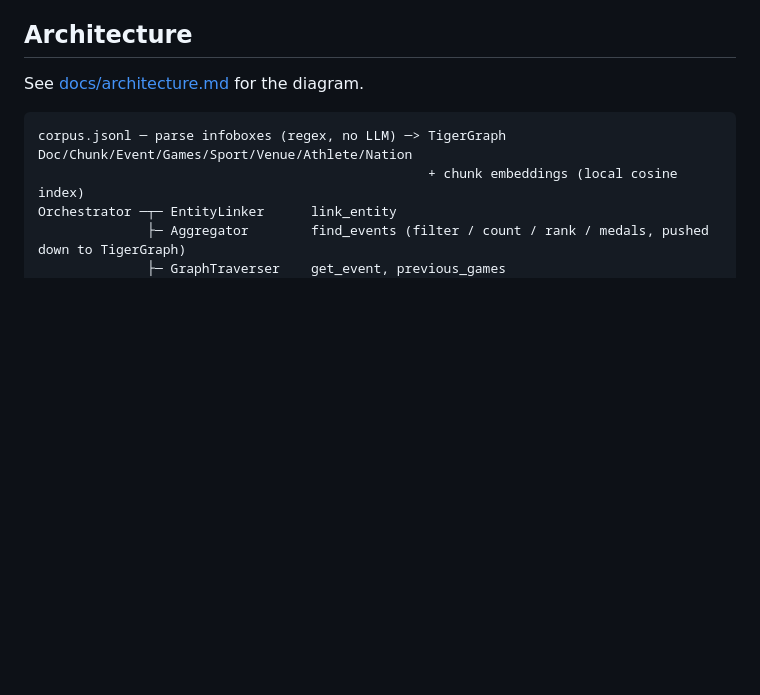
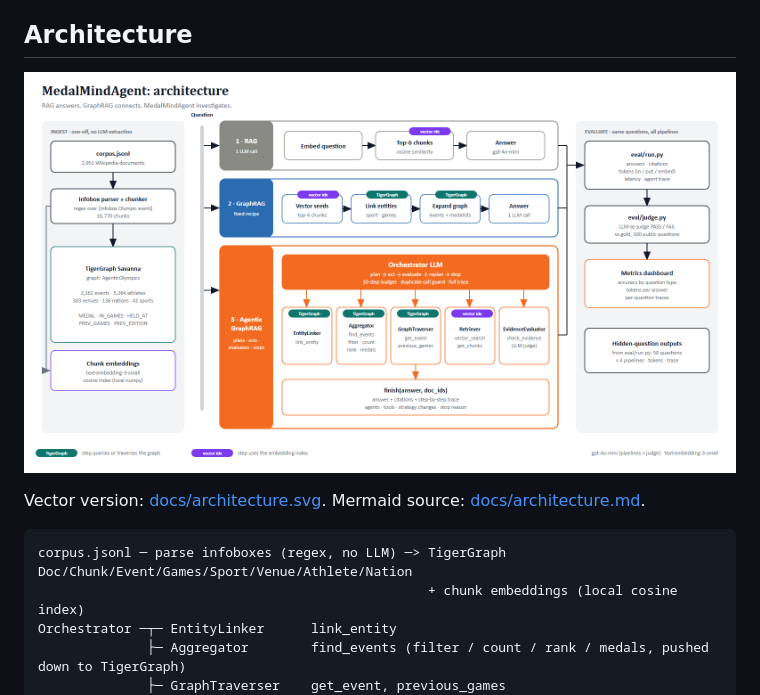
Before and after one commit to tatasuresh/medalmind-agentic-graphrag, a Markdown page: README.md, the part around the change. Drawn GitHub-style; pictures changed too: docs/architecture.png (added); blank space fills up the shorter version.

Commit message:
Add rendered architecture diagram (PNG and SVG)
Hand-drawn vector diagram of the ingest, the three pipelines and the
evaluation flow, linked from the README and docs/architecture.md.

````diff
--- a/README.md
+++ b/README.md
@@ -42,7 +42,9 @@ Accuracy by question type (correct / total):
 
 ## Architecture
 
-See [docs/architecture.md](docs/architecture.md) for the diagram.
+![MedalMindAgent architecture](docs/architecture.png)
+
+Vector version: [docs/architecture.svg](docs/architecture.svg). Mermaid source: [docs/architecture.md](docs/architecture.md).
 
 ```
 corpus.jsonl ─ parse infoboxes (regex, no LLM) ─> TigerGraph  Doc/Chunk/Event/Games/Sport/Venue/Athlete/Nation
````
Also changed, not shown: docs/architecture.md (+4 -0 lines), 3 other files.
